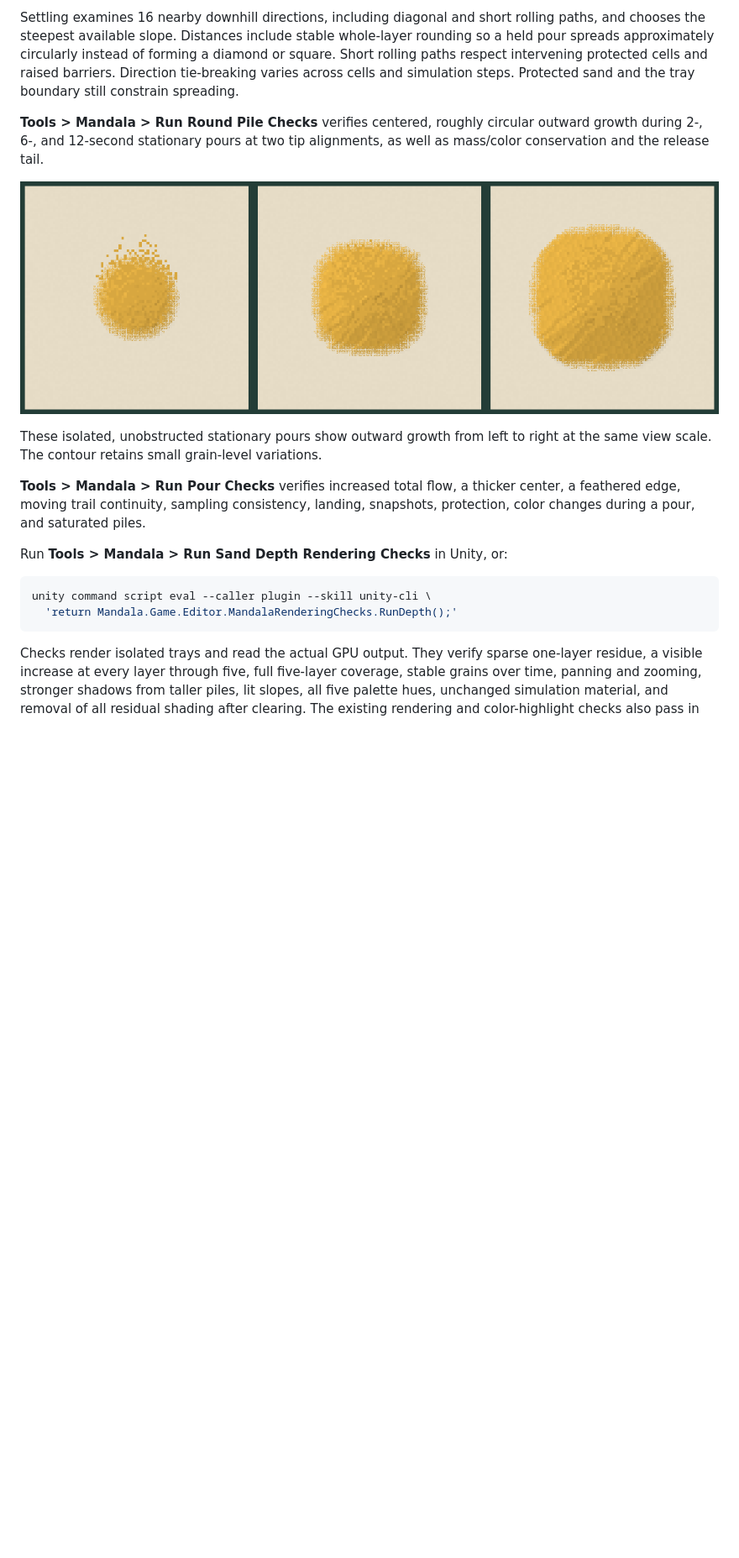
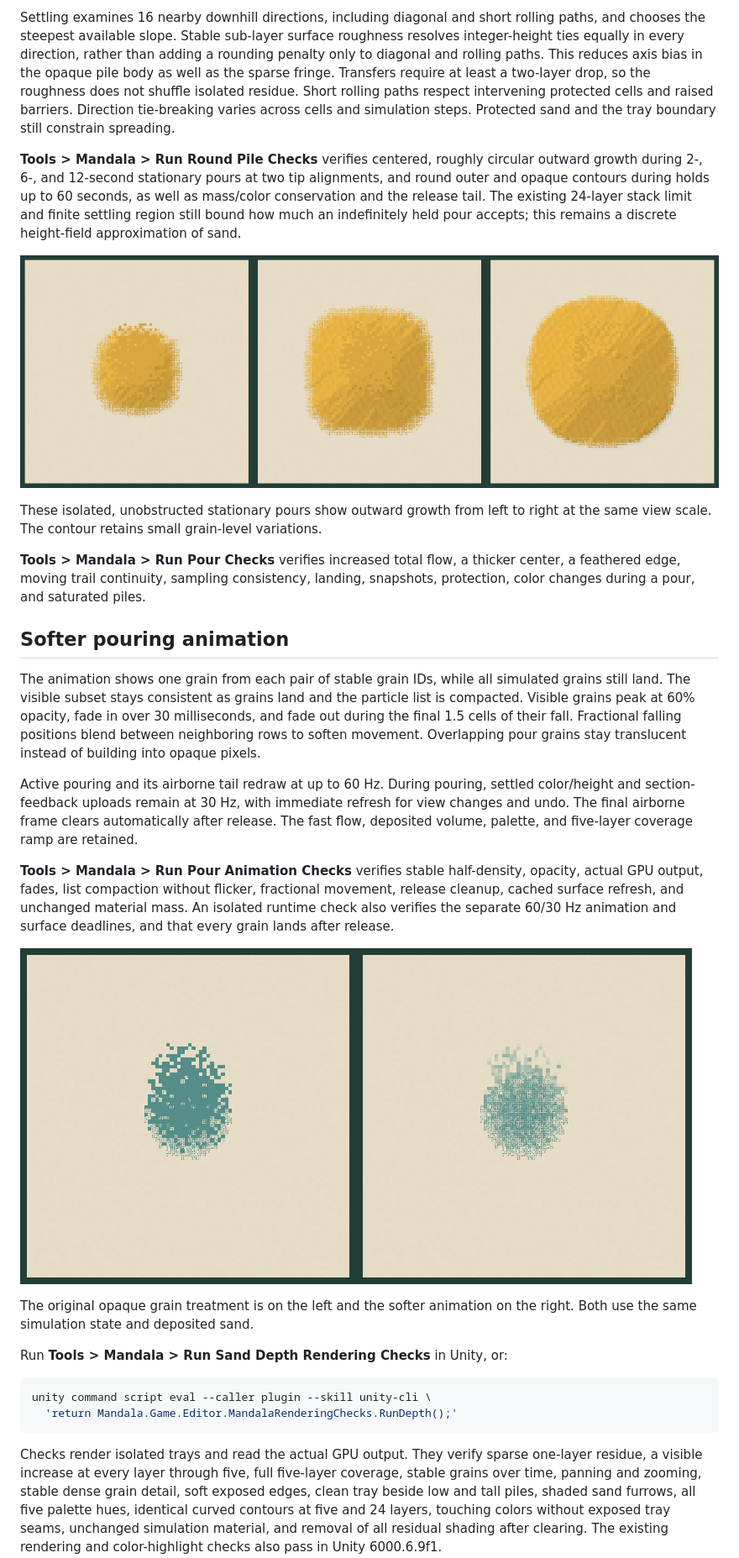
Before and after one commit to ryanwanghr/sand-painting, a Markdown page: docs/sand-depth.md, the part around one of its changes. Shown at 84% size. GitHub-like rendering; pictures changed too: docs/screenshots/pour-animation-comparison.png (added), docs/screenshots/round-pour-growth.png; blank space fills up the shorter version.

Commit message:
better sand look

```diff
--- a/docs/sand-depth.md
+++ b/docs/sand-depth.md
@@ -39,15 +83,21 @@ protected sections, stack limits, saves, and undo continue to apply.
 
 Settling examines 16 nearby downhill directions, including diagonal and short
-rolling paths, and chooses the steepest available slope. Distances include stable
-whole-layer rounding so a held pour spreads approximately circularly instead of
-forming a diamond or square. Short rolling paths respect intervening protected
+rolling paths, and chooses the steepest available slope. Stable sub-layer surface
+roughness resolves integer-height ties equally in every direction, rather than
+adding a rounding penalty only to diagonal and rolling paths. This reduces axis
+bias in the opaque pile body as well as the sparse fringe. Transfers require at
+least a two-layer drop, so the roughness does not shuffle isolated residue.
+Short rolling paths respect intervening protected
 cells and raised barriers.
 Direction tie-breaking varies across cells and simulation steps. Protected sand
 and the tray boundary still constrain spreading.
 
 **Tools > Mandala > Run Round Pile Checks** verifies centered, roughly circular
 outward growth during 2-, 6-, and 12-second stationary pours at two tip alignments,
-as well as mass/color conservation and the release tail.
+and round outer and opaque contours during holds up to 60 seconds, as well as
+mass/color conservation and the release tail. The existing 24-layer stack limit
+and finite settling region still bound how much an indefinitely held pour accepts;
+this remains a discrete height-field approximation of sand.
 
 ![Round pile growth at 2, 6, and 12 seconds](screenshots/round-pour-growth.png)
 
@@ -57,6 +107,31 @@ right at the same view scale. The contour retains small grain-level variations.
 **Tools > Mandala > Run Pour Checks** verifies increased total flow, a thicker
 center, a feathered edge, moving trail continuity, sampling consistency, landing,
 snapshots, protection, color changes during a pour, and saturated piles.
+
+## Softer pouring animation
+
+The animation shows one grain from each pair of stable grain IDs, while all
+simulated grains still land. The visible subset stays consistent as grains land
+and the particle list is compacted. Visible grains peak at 60% opacity, fade in
+over 30 milliseconds, and fade out during the final 1.5 cells of their fall.
+Fractional falling positions blend between neighboring rows to soften movement.
+Overlapping pour grains stay translucent instead of building into opaque pixels.
+
+Active pouring and its airborne tail redraw at up to 60 Hz. During pouring, settled
+color/height and section-feedback uploads remain at 30 Hz, with immediate refresh for view
+changes and undo. The final airborne frame clears automatically after release.
+The fast flow, deposited volume, palette, and five-layer coverage ramp are retained.
+
+**Tools > Mandala > Run Pour Animation Checks** verifies stable half-density,
+opacity, actual GPU output, fades, list compaction without flicker, fractional
+movement, release cleanup, cached surface refresh, and unchanged material mass.
+An isolated runtime check also verifies the separate 60/30 Hz animation and
+surface deadlines, and that every grain lands after release.
+
+![Original and softened pouring animation](screenshots/pour-animation-comparison.png)
+
+The original opaque grain treatment is on the left and the softer animation on
+the right. Both use the same simulation state and deposited sand.
 
 Run **Tools > Mandala > Run Sand Depth Rendering Checks** in Unity, or:
 
@@ -68,6 +143,8 @@ unity command script eval --caller plugin --skill unity-cli \
 Checks render isolated trays and read the actual GPU output. They verify sparse
 one-layer residue, a visible increase at every layer through five, full five-layer coverage,
 stable grains over time, panning and zooming,
-stronger shadows from taller piles, lit slopes, all five palette hues, unchanged
+stable dense grain detail, soft exposed edges, clean tray beside low and tall piles,
+shaded sand furrows, all five palette hues, identical curved contours at five and
+24 layers, touching colors without exposed tray seams, unchanged
 simulation material, and removal of all residual shading after clearing. The
 existing rendering and color-highlight checks also pass in Unity 6000.6.9f1.
```
Also changed, not shown: other parts of docs/sand-depth.md (+56 -7 lines), docs/screenshots/sand-color-grains-comparison.png (added), 7 other files.
